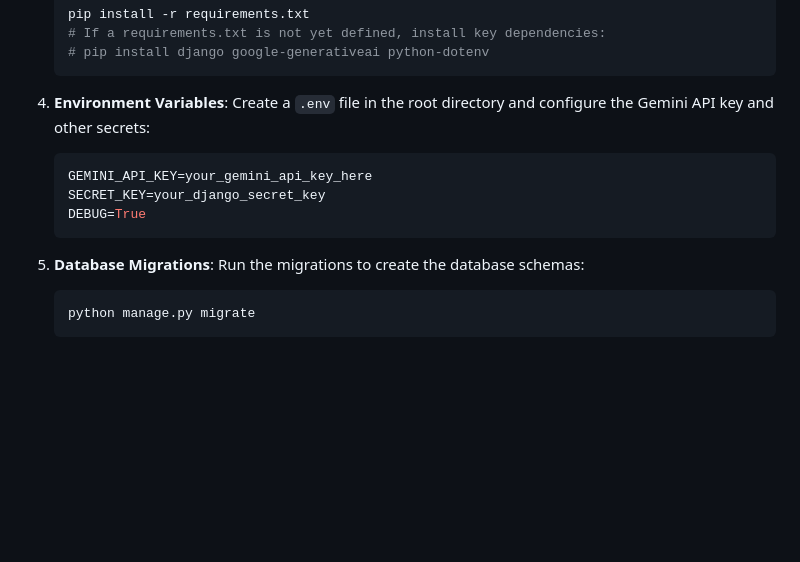
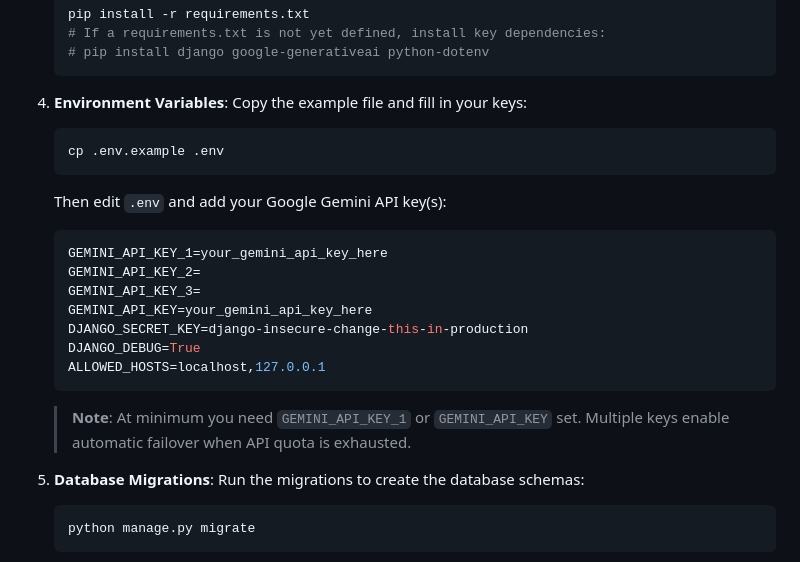
Before and after one commit to Kautilya-23/CN-main, a Markdown page: CN-main/README.md, the part around the change. Drawn GitHub-style; blank space fills up the shorter version.

Commit message:
Update setup docs, gitignore core/env, remove secrets from env file

````diff
--- a/CN-main/README.md
+++ b/CN-main/README.md
@@ -68,12 +68,21 @@ CareNavigator/
    ```
 
 4. **Environment Variables**:
-   Create a `.env` file in the root directory and configure the Gemini API key and other secrets:
+   Copy the example file and fill in your keys:
+   ```bash
+   cp .env.example .env
+   ```
+   Then edit `.env` and add your Google Gemini API key(s):
    ```env
+   GEMINI_API_KEY_1=your_gemini_api_key_here
+   GEMINI_API_KEY_2=
+   GEMINI_API_KEY_3=
    GEMINI_API_KEY=your_gemini_api_key_here
-   SECRET_KEY=your_django_secret_key
-   DEBUG=True
+   DJANGO_SECRET_KEY=django-insecure-change-this-in-production
+   DJANGO_DEBUG=True
+   ALLOWED_HOSTS=localhost,127.0.0.1
    ```
+   > **Note**: At minimum you need `GEMINI_API_KEY_1` or `GEMINI_API_KEY` set. Multiple keys enable automatic failover when API quota is exhausted.
 
 5. **Database Migrations**:
    Run the migrations to create the database schemas:
````
